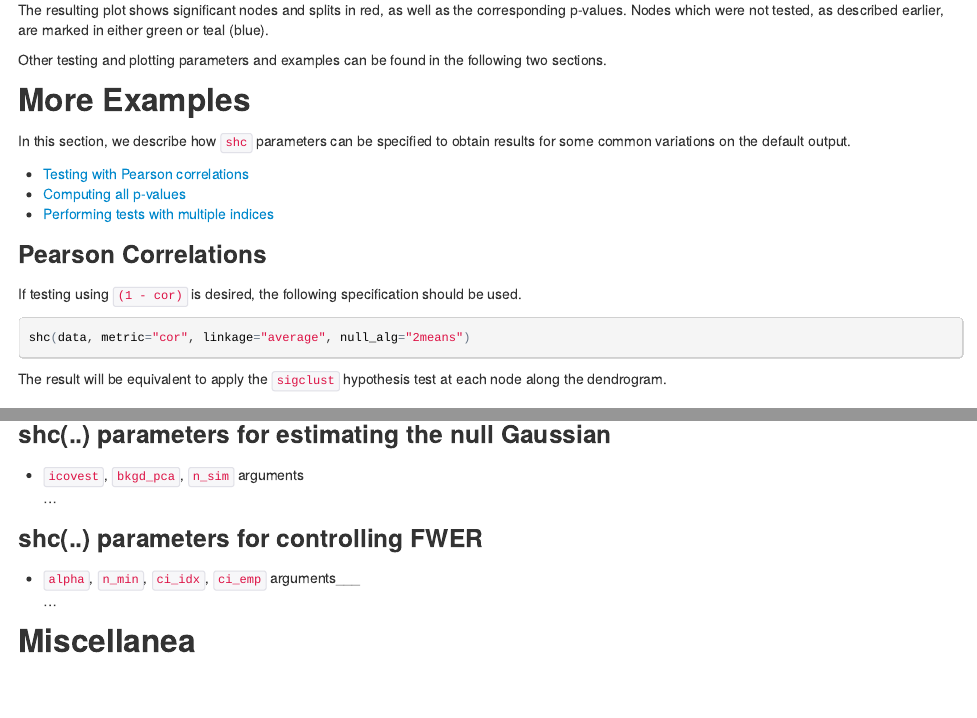
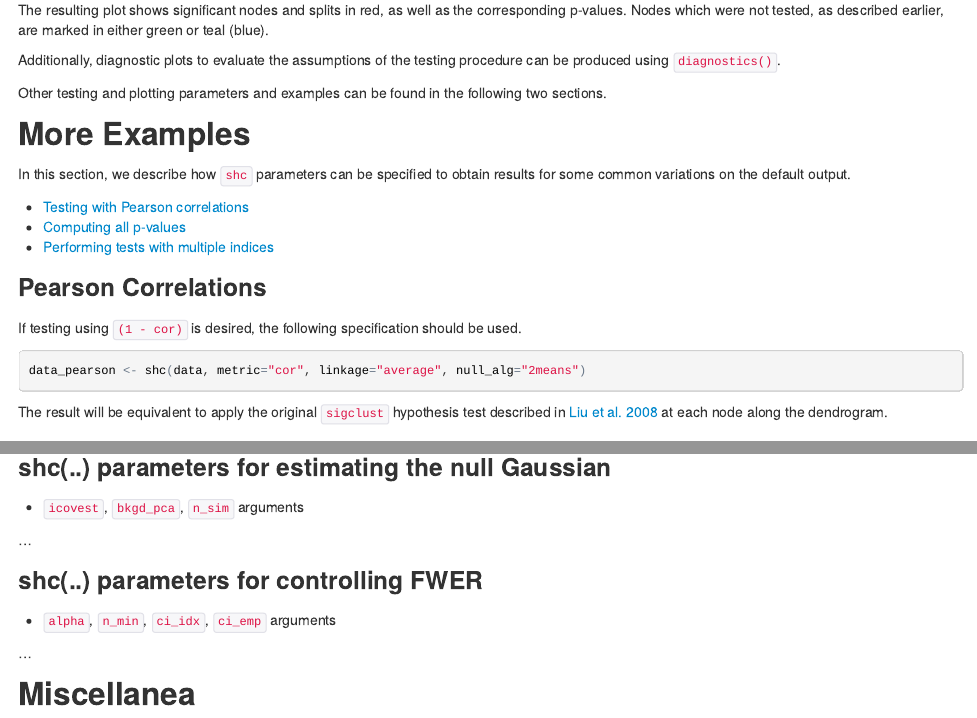
Before and after one commit to pkimes/sigclust2, an R Markdown document (README.Rmd): the page in a window 1100 px wide, from 3280 px down, and a second part further down, joined at a grey line. The pictures show the output file README.html that the author committed with the source, opened offline.

````diff
--- a/README.Rmd
+++ b/README.Rmd
@@ -148,7 +148,11 @@
 The resulting plot shows significant nodes and splits in red, as well as the corresponding p-values.
 Nodes which were not tested, as described earlier, are marked in either green or teal (blue).
 
+Additionally, diagnostic plots to evaluate the assumptions of the testing procedure can
+be produced using `diagnostics()`.
+
 Other testing and plotting parameters and examples can be found in the following two sections.
+
 
 
 
@@ -161,14 +165,17 @@
 * [Performing tests with multiple indices](#multidx)
 
 
+
 ### <a name="pearson"></a> Pearson Correlations
 If testing using `(1 - cor)` is desired, the following specification should be used.
+
 ```{r, eval=FALSE}
-shc(data, metric="cor", linkage="average", null_alg="2means")
+data_pearson <- shc(data, metric="cor", linkage="average", null_alg="2means")
 ```
 
-The result will be equivalent to apply the `sigclust` hypothesis test at each node along
-the dendrogram.
+The result will be equivalent to apply the original `sigclust` hypothesis test described
+in [Liu et al. 2008](#refs) at each node along the dendrogram.
+
 
 
 ### <a name="allpvalues"></a> Computing all p-values
@@ -218,11 +225,14 @@
 ### shc(..) parameters for estimating the null Gaussian
 
 * `icovest`, `bkgd_pca`, `n_sim` arguments
+
 ...
 
 
 ### shc(..) parameters for controlling FWER
-* `alpha`, `n_min`, `ci_idx`, `ci_emp` arguments___
+
+* `alpha`, `n_min`, `ci_idx`, `ci_emp` arguments
+
 ...
 
 
````
Also changed, not shown: README.html, README.md, figure/unnamed-chunk-3-1.png, figure/unnamed-chunk-9-1.png, README.Rmd (2 more changed lines).
